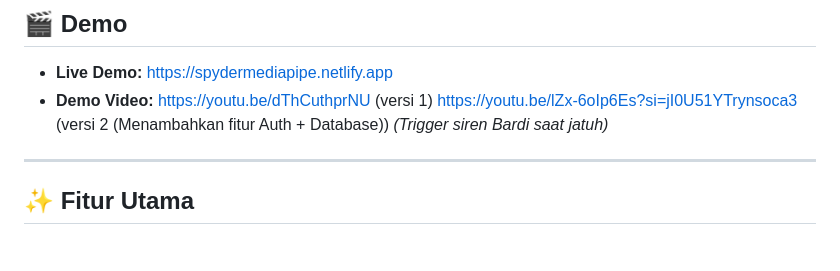
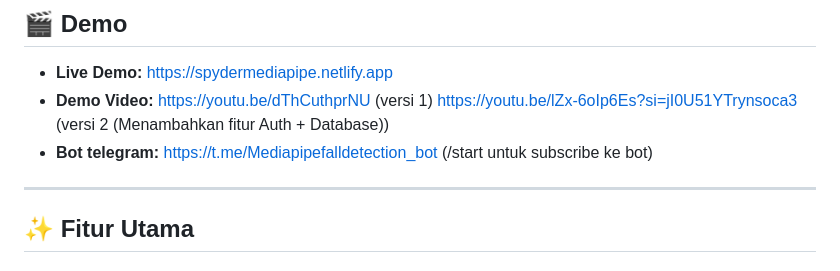
Before and after one commit to armanyrs/MediapipeFallDetection, a Markdown page: README.md, the part around the change. Drawn GitHub-style.

Commit message:
Update README with demo links and bot information

```diff
--- a/README.md
+++ b/README.md
@@ -33,7 +33,7 @@ Dosen Pengampu: Sritrusta Sukaridhoto, ST., Ph.D.
 - **Live Demo:** https://spydermediapipe.netlify.app
 - **Demo Video:** https://youtu.be/dThCuthprNU (versi 1)
 https://youtu.be/lZx-6oIp6Es?si=jI0U51YTrynsoca3 (versi 2 (Menambahkan fitur Auth + Database))
-  *(Trigger siren Bardi saat jatuh)*
+- **Bot telegram:** https://t.me/Mediapipefalldetection_bot (/start untuk subscribe ke bot)
 
 ---
 
```
